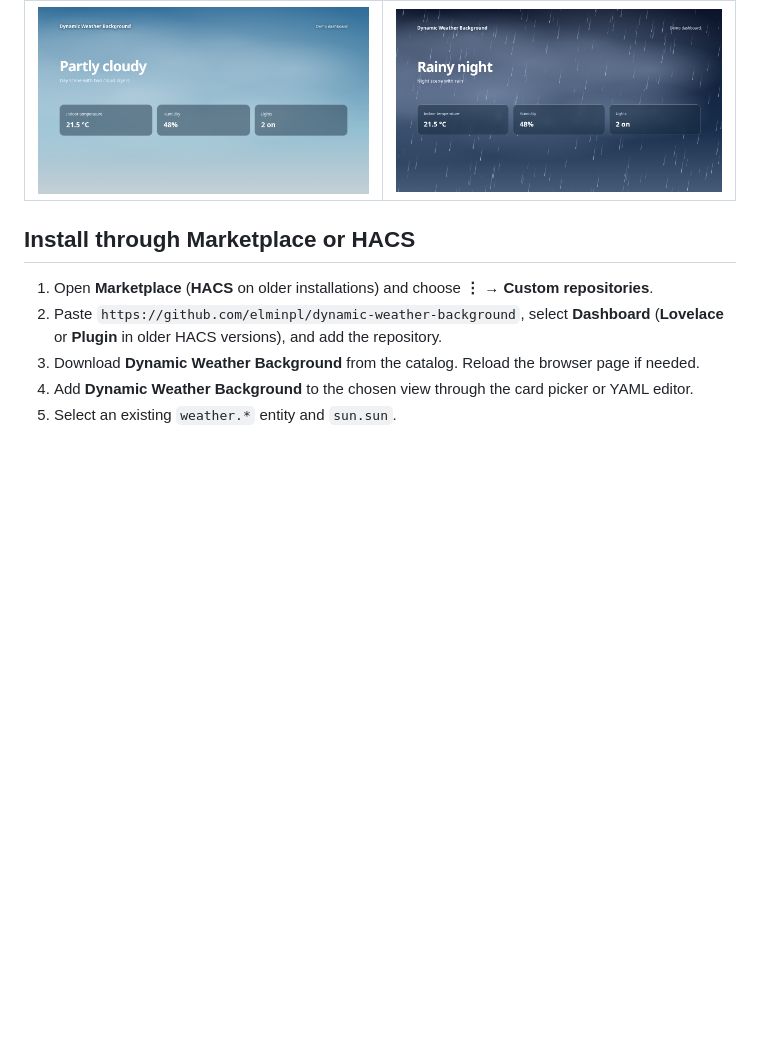
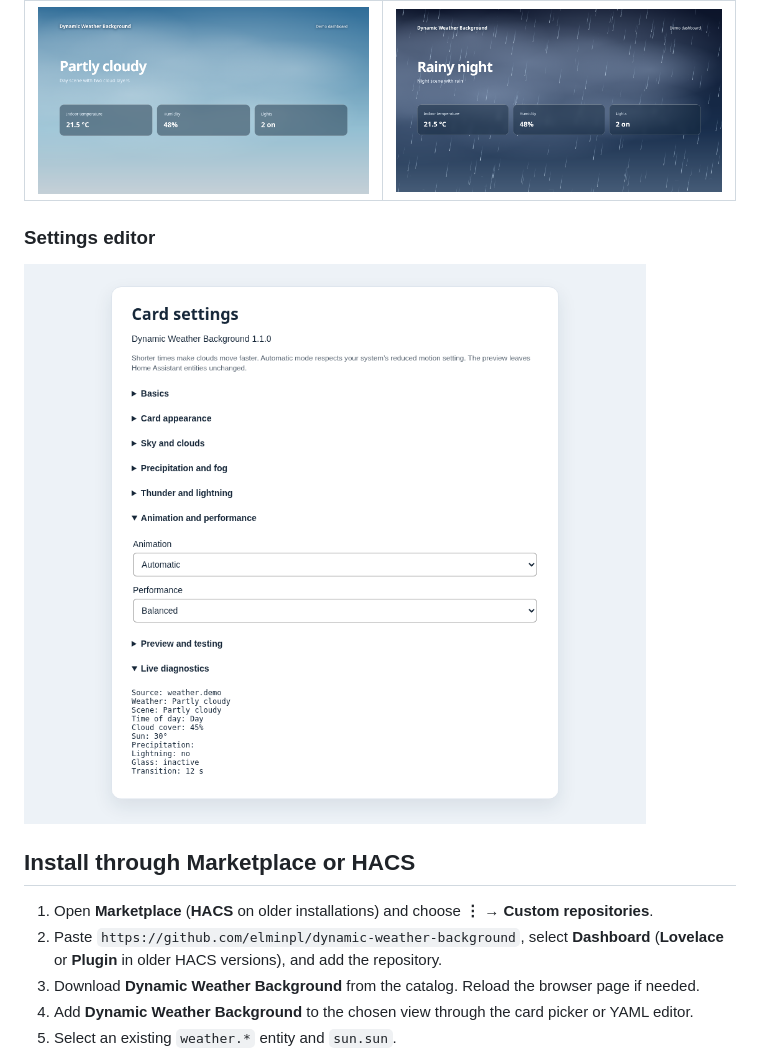
Before and after one commit to elminpl/dynamic-weather-background, a Markdown page: README.md, the part around one of its changes. GitHub-like rendering; pictures changed too: docs/screenshots/settings.png (added); blank space fills up the shorter version.

Commit message:
docs: show the card settings editor

```diff
--- a/README.md
+++ b/README.md
@@ -29,6 +29,10 @@ Dynamic Weather Background 1.1.0 running on a demo dashboard with sample data.
 | Partly cloudy day | Rainy night |
 | --- | --- |
 | ![Partly cloudy day on the demo dashboard](docs/screenshots/day.png) | ![Rainy night on the demo dashboard](docs/screenshots/night.png) |
+
+### Settings editor
+
+![Card settings with animation, performance, and live diagnostics](docs/screenshots/settings.png)
 
 ## Install through Marketplace or HACS
 
```
Also changed, not shown: other parts of README.md (+4 -0 lines).
